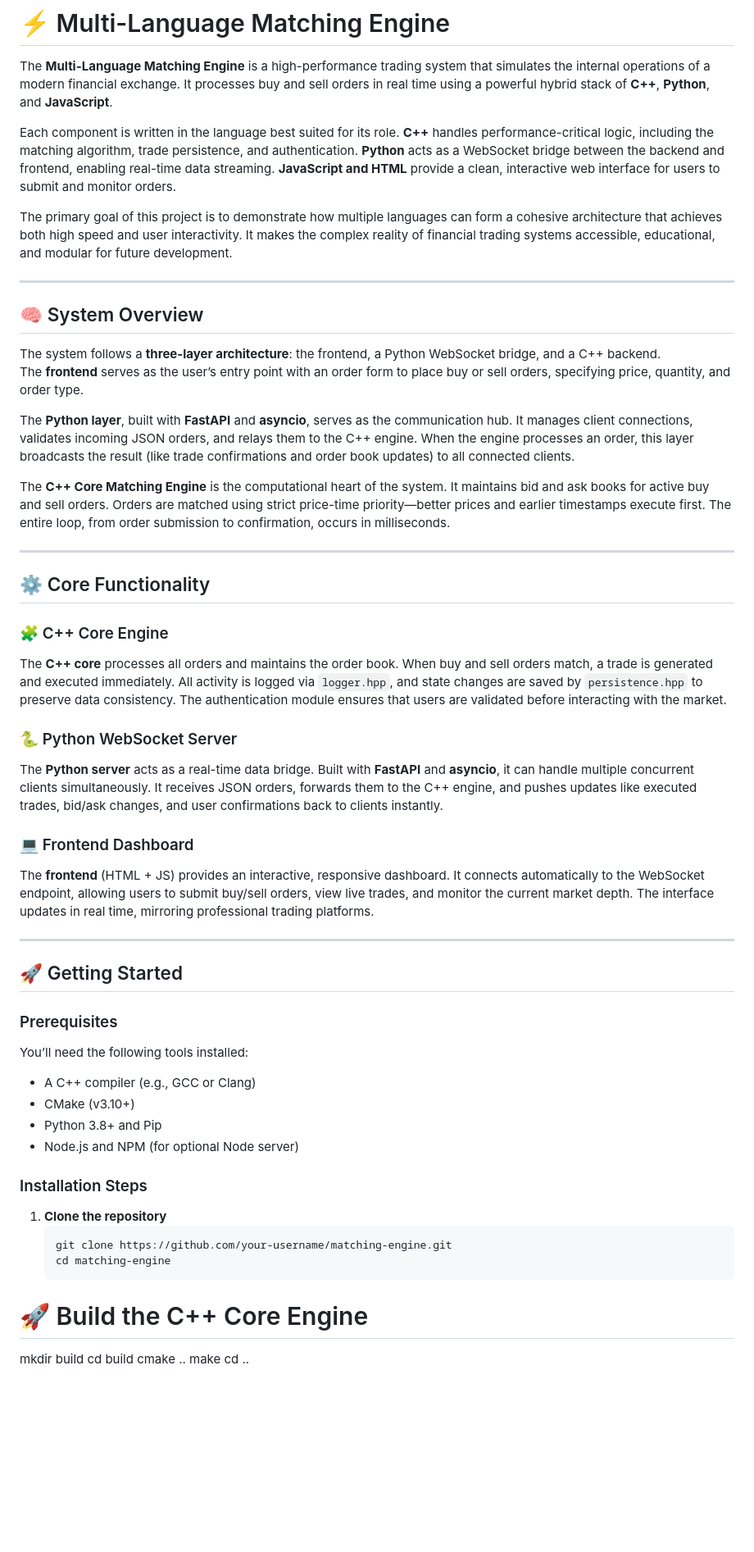
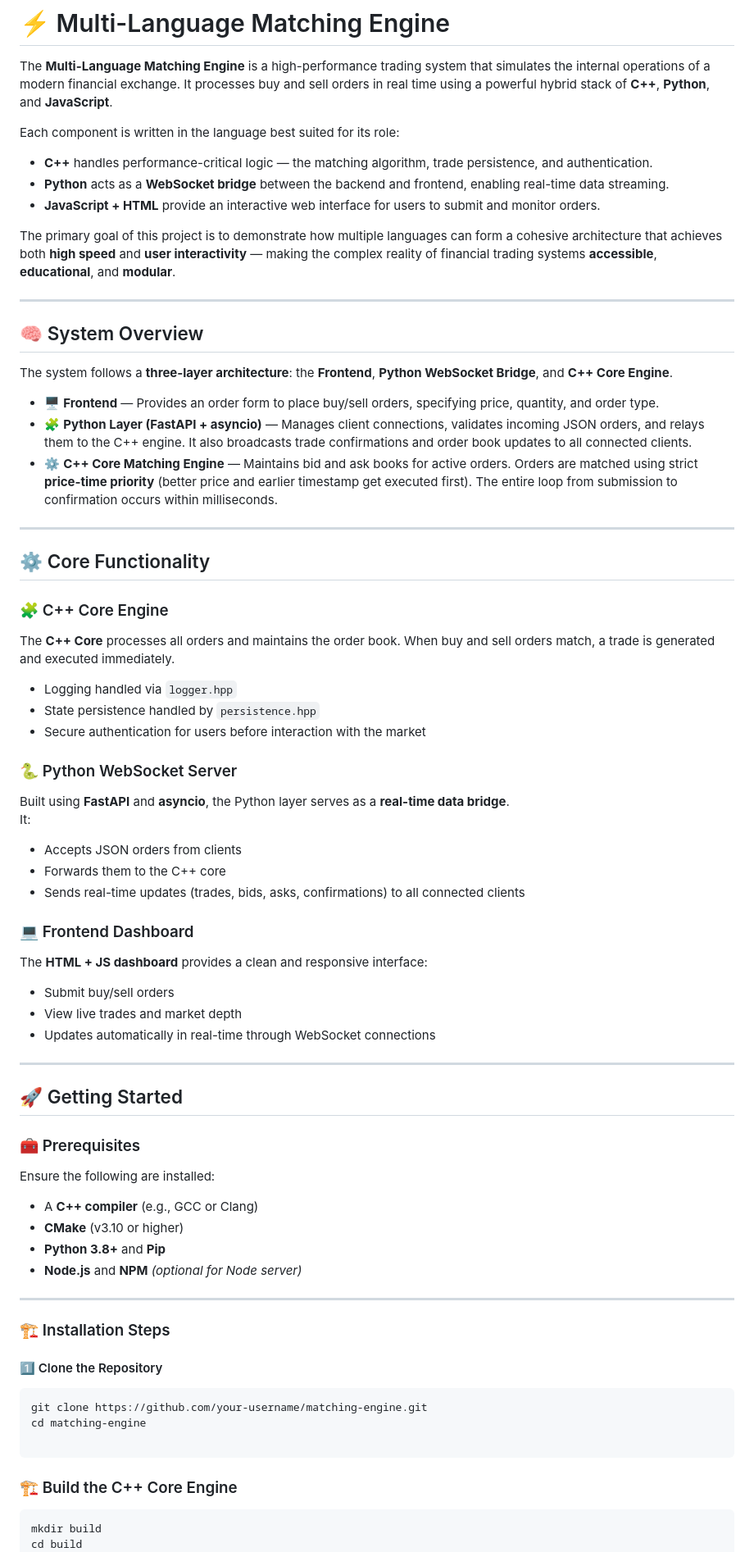
Before and after one commit to ayush748/Matching-Engine, a Markdown page: README.md, the part around one of its changes. Shown at 82% size. GitHub-like rendering; blank space fills up the shorter version.

````diff
--- a/README.md
+++ b/README.md
@@ -2,53 +2,70 @@
 
 The **Multi-Language Matching Engine** is a high-performance trading system that simulates the internal operations of a modern financial exchange. It processes buy and sell orders in real time using a powerful hybrid stack of **C++**, **Python**, and **JavaScript**.
 
-Each component is written in the language best suited for its role. **C++** handles performance-critical logic, including the matching algorithm, trade persistence, and authentication. **Python** acts as a WebSocket bridge between the backend and frontend, enabling real-time data streaming. **JavaScript and HTML** provide a clean, interactive web interface for users to submit and monitor orders.
+Each component is written in the language best suited for its role:
+- **C++** handles performance-critical logic — the matching algorithm, trade persistence, and authentication.
+- **Python** acts as a **WebSocket bridge** between the backend and frontend, enabling real-time data streaming.
+- **JavaScript + HTML** provide an interactive web interface for users to submit and monitor orders.
 
-The primary goal of this project is to demonstrate how multiple languages can form a cohesive architecture that achieves both high speed and user interactivity. It makes the complex reality of financial trading systems accessible, educational, and modular for future development.
+The primary goal of this project is to demonstrate how multiple languages can form a cohesive architecture that achieves both **high speed** and **user interactivity** — making the complex reality of financial trading systems **accessible**, **educational**, and **modular**.
 
 ---
 
 ## 🧠 System Overview
 
-The system follows a **three-layer architecture**: the frontend, a Python WebSocket bridge, and a C++ backend.
-The **frontend** serves as the user’s entry point with an order form to place buy or sell orders, specifying price, quantity, and order type.
+The system follows a **three-layer architecture**: the **Frontend**, **Python WebSocket Bridge**, and **C++ Core Engine**.
 
-The **Python layer**, built with **FastAPI** and **asyncio**, serves as the communication hub. It manages client connections, validates incoming JSON orders, and relays them to the C++ engine. When the engine processes an order, this layer broadcasts the result (like trade confirmations and order book updates) to all connected clients.
-
-The **C++ Core Matching Engine** is the computational heart of the system. It maintains bid and ask books for active buy and sell orders. Orders are matched using strict price-time priority—better prices and earlier timestamps execute first. The entire loop, from order submission to confirmation, occurs in milliseconds.
-
+- 🖥️ **Frontend** — Provides an order form to place buy/sell orders, specifying price, quantity, and order type.
+- 🧩 **Python Layer (FastAPI + asyncio)** — Manages client connections, validates incoming JSON orders, and relays them to the C++ engine. It also broadcasts trade confirmations and order book updates to all connected clients.
+- ⚙️ **C++ Core Matching Engine** — Maintains bid and ask books for active orders. Orders are matched using strict **price-time priority** (better price and earlier timestamp get executed first). The entire loop from submission to confirmation occurs within milliseconds.
 
 ---
 
 ## ⚙️ Core Functionality
 
 ### 🧩 C++ Core Engine
-The **C++ core** processes all orders and maintains the order book. When buy and sell orders match, a trade is generated and executed immediately. All activity is logged via `logger.hpp`, and state changes are saved by `persistence.hpp` to preserve data consistency. The authentication module ensures that users are validated before interacting with the market.
+The **C++ Core** processes all orders and maintains the order book. When buy and sell orders match, a trade is generated and executed immediately.
+- Logging handled via `logger.hpp`
+- State persistence handled by `persistence.hpp`
+- Secure authentication for users before interaction with the market
 
 ### 🐍 Python WebSocket Server
-The **Python server** acts as a real-time data bridge. Built with **FastAPI** and **asyncio**, it can handle multiple concurrent clients simultaneously. It receives JSON orders, forwards them to the C++ engine, and pushes updates like executed trades, bid/ask changes, and user confirmations back to clients instantly.
+Built using **FastAPI** and **asyncio**, the Python layer serves as a **real-time data bridge**.
+It:
+- Accepts JSON orders from clients
+- Forwards them to the C++ core
+- Sends real-time updates (trades, bids, asks, confirmations) to all connected clients
 
 ### 💻 Frontend Dashboard
-The **frontend** (HTML + JS) provides an interactive, responsive dashboard. It connects automatically to the WebSocket endpoint, allowing users to submit buy/sell orders, view live trades, and monitor the current market depth. The interface updates in real time, mirroring professional trading platforms.
+The **HTML + JS dashboard** provides a clean and responsive interface:
+- Submit buy/sell orders
+- View live trades and market depth
+- Updates automatically in real-time through WebSocket connections
 
 ---
 
 ## 🚀 Getting Started
 
-### Prerequisites
-You’ll need the following tools installed:
-- A C++ compiler (e.g., GCC or Clang)
-- CMake (v3.10+)
-- Python 3.8+ and Pip
-- Node.js and NPM (for optional Node server)
+### 🧰 Prerequisites
+Ensure the following are installed:
+- A **C++ compiler** (e.g., GCC or Clang)
+- **CMake** (v3.10 or higher)
+- **Python 3.8+** and **Pip**
+- **Node.js** and **NPM** *(optional for Node server)*
 
-### Installation Steps
+---
 
-1. **Clone the repository**
-   ```bash
-   git clone https://github.com/your-username/matching-engine.git
-   cd matching-engine
-# 🚀 Build the C++ Core Engine
+### 🏗️ Installation Steps
+
+#### 1️⃣ Clone the Repository
+```bash
+git clone https://github.com/your-username/matching-engine.git
+cd matching-engine
+
+```
+
+### 🏗️ Build the C++ Core Engine
+```bash
 mkdir build
 cd build
 cmake ..
````
Also changed, not shown: other parts of README.md (+112 -18 lines).
